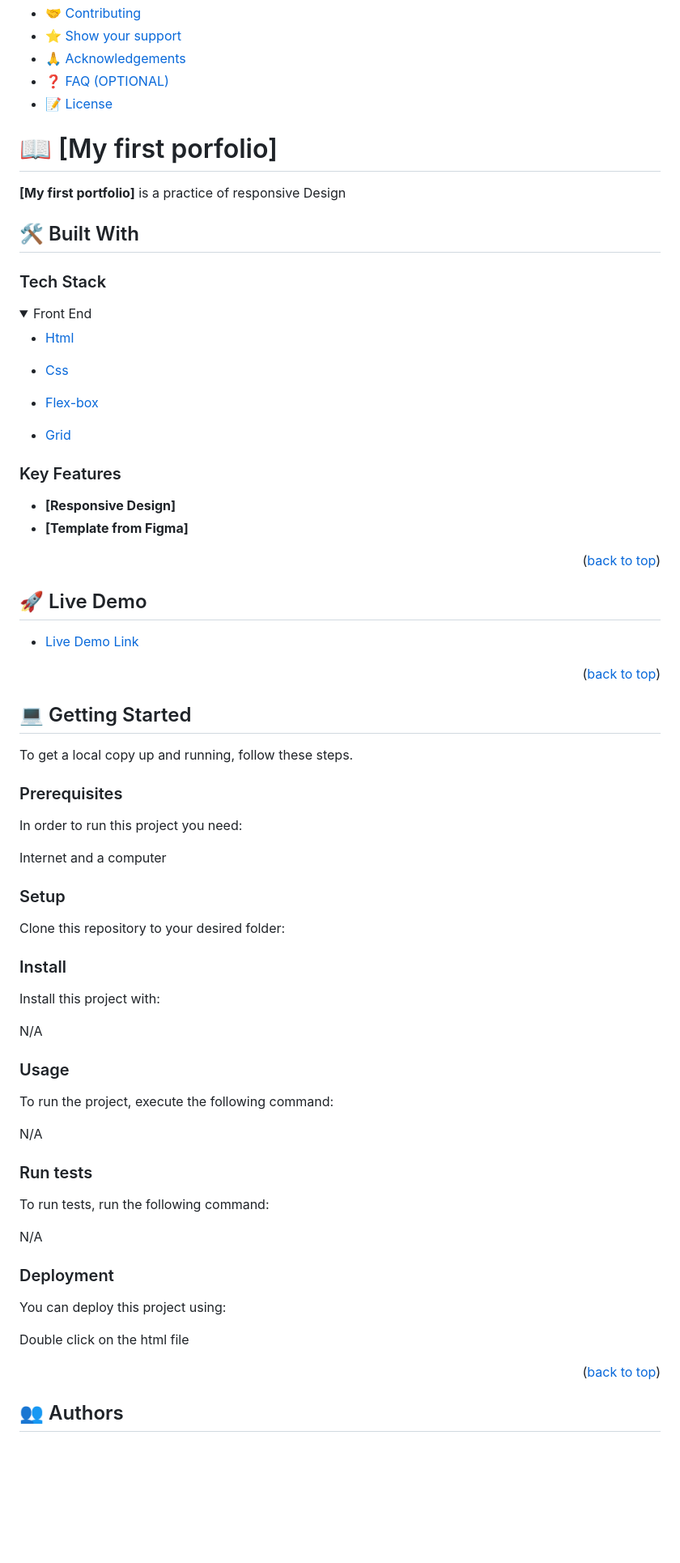
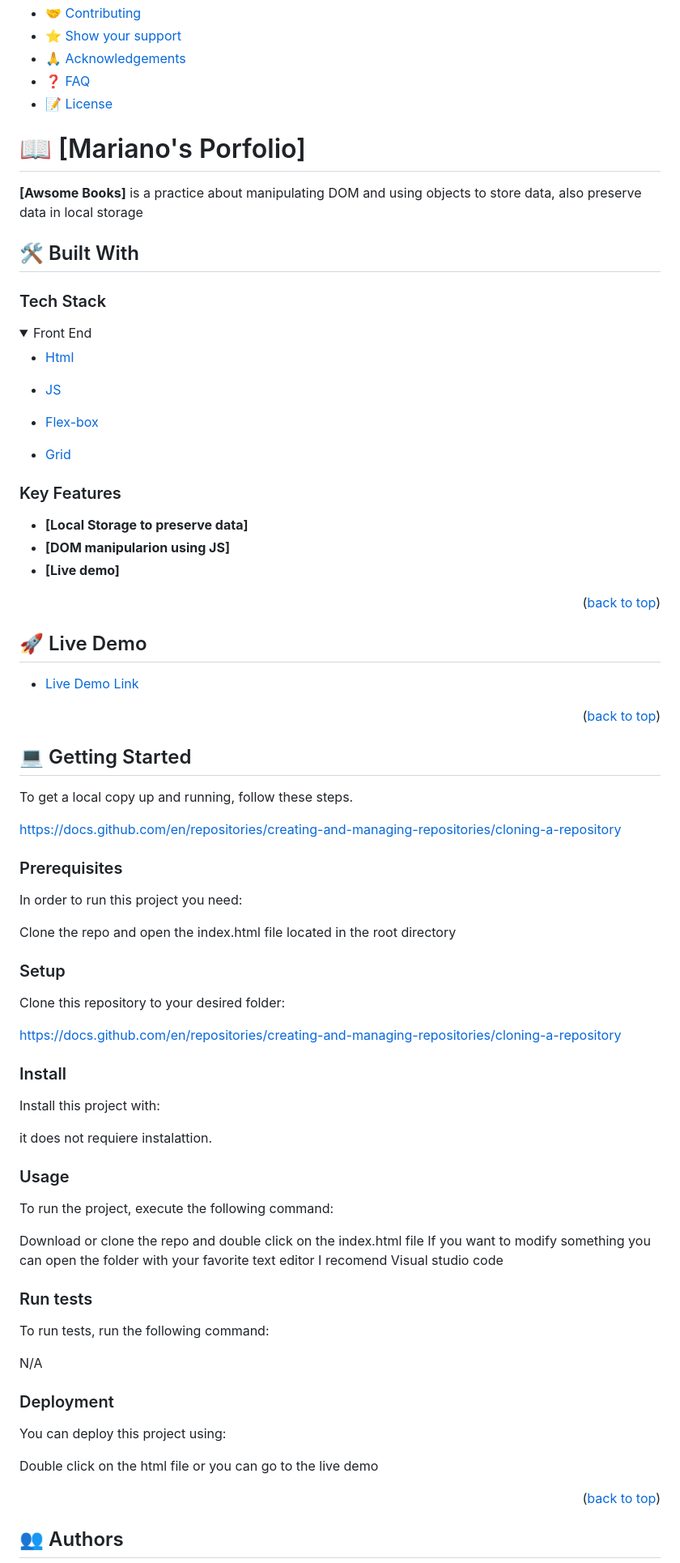
Before and after one commit to benja27/awsome-books2.0, a Markdown page: README.md, the part around the change printed below. Shown: that part at 81% size. Drawn GitHub-style; folded sections open; blank space fills up the shorter version.

````diff
--- a/README.md
+++ b/README.md
@@ -54,14 +29,14 @@ After you're finished please remove all the comments and instructions!
 - [🤝 Contributing](#contributing)
 - [⭐️ Show your support](#support)
 - [🙏 Acknowledgements](#acknowledgements)
-- [❓ FAQ (OPTIONAL)](#faq)
+- [❓ FAQ](#faq)
 - [📝 License](#license)
 
 <!-- PROJECT DESCRIPTION -->
 
-# 📖 [My first porfolio] <a name="about-project"></a>
+# 📖 [Mariano's Porfolio] <a name="about-project"></a>
 
-**[My first portfolio]** is a practice of responsive Design
+**[Awsome Books]** is a practice about manipulating DOM and using objects to store data, also preserve data in local storage
 
 ## 🛠 Built With <a name="built-with"></a>
 
@@ -73,7 +48,7 @@ After you're finished please remove all the comments and instructions!
     <li><a href="https://reactjs.org/">Html</a></li>
   </ul>
   <ul>
-    <li><a href="https://reactjs.org/">Css</a></li>
+    <li><a href="https://reactjs.org/">JS</a></li>
   </ul>
   <ul>
     <li><a href="https://reactjs.org/">Flex-box</a></li>
@@ -87,8 +62,9 @@ After you're finished please remove all the comments and instructions!
 
 ### Key Features <a name="key-features"></a>
 
-- **[Responsive Design]**
-- **[Template from Figma]**
+- **[Local Storage to preserve data]**
+- **[DOM manipularion using JS]**
+- **[Live demo]**
 
 <p align="right">(<a href="#readme-top">back to top</a>)</p>
 
@@ -106,12 +83,13 @@ After you're finished please remove all the comments and instructions!
 
 To get a local copy up and running, follow these steps.
 
+https://docs.github.com/en/repositories/creating-and-managing-repositories/cloning-a-repository
+
 ### Prerequisites
 
 In order to run this project you need:
 
-Internet and a computer
-
+Clone the repo and open the index.html file located in the root directory
 <!--
 Example command:
 
@@ -124,42 +102,25 @@ Example command:
 
 Clone this repository to your desired folder:
 
-<!--
-Example commands:
+https://docs.github.com/en/repositories/creating-and-managing-repositories/cloning-a-repository
 
-```sh
-  cd my-folder
-  git clone git@github.com:myaccount/my-project.git
-```
---->
 
 ### Install
 
 Install this project with:
 
-N/A
+it does not requiere instalattion.
 
-<!--
-Example command:
 
-```sh
-  cd my-project
-  gem install
-```
---->
 
 ### Usage
 
 To run the project, execute the following command:
 
-N/A
-<!--
-Example command:
+Download or clone the repo and double click on the index.html file
+If you want to modify something you can open the folder with your favorite text editor
+I recomend Visual studio code
 
-```sh
-  rails server
-```
---->
 
 ### Run tests
 
@@ -167,26 +128,14 @@ To run tests, run the following command:
 
 N/A
 
-<!--
-Example command:
 
-```sh
-  bin/rails test test/models/article_test.rb
-```
---->
 
 ### Deployment
 
 You can deploy this project using:
 
-Double click on the html file
-<!--
-Example:
+Double click on the html file or you can go to the live demo
 
-```sh
-
-```
- -->
 
 <p align="right">(<a href="#readme-top">back to top</a>)</p>
 
````
Also changed, not shown: other parts of README.md (+10 -39 lines).
